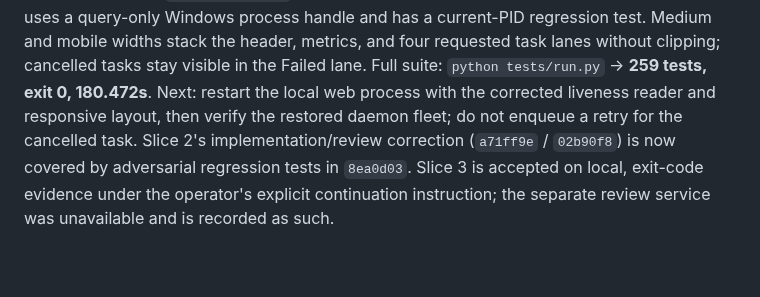
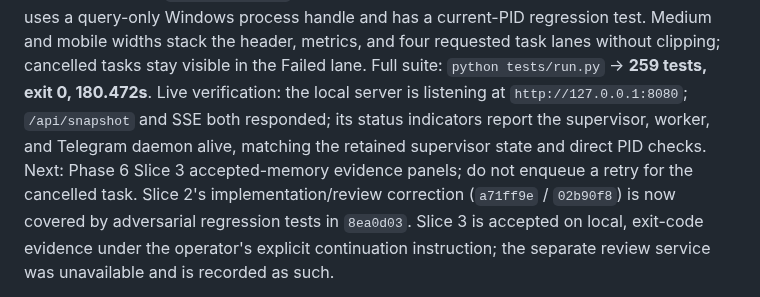
Before and after one commit to Ardit-Mishra/tri-ai, a Markdown page: .planning/STATE.md, the part around the change. GitHub-like rendering; blank space fills up the shorter version.

```diff
--- a/.planning/STATE.md
+++ b/.planning/STATE.md
@@ -69,9 +69,11 @@ PIDs as down; the reader now uses a query-only Windows process handle and has
 a current-PID regression test. Medium and mobile widths stack the header,
 metrics, and four requested task lanes without clipping; cancelled tasks stay
 visible in the Failed lane. Full suite: `python tests/run.py` -> **259 tests,
-exit 0, 180.472s**. Next: restart the local web process with the corrected
-liveness reader and responsive layout, then verify the restored daemon fleet;
-do not enqueue a retry for the cancelled task.
+exit 0, 180.472s**. Live verification: the local server is listening at
+`http://127.0.0.1:8080`; `/api/snapshot` and SSE both responded; its status
+indicators report the supervisor, worker, and Telegram daemon alive, matching
+the retained supervisor state and direct PID checks. Next: Phase 6 Slice 3
+accepted-memory evidence panels; do not enqueue a retry for the cancelled task.
 Slice 2's
 implementation/review correction (`a71ff9e` / `02b90f8`) is now covered by
 adversarial regression tests in `8ea0d03`. Slice 3 is accepted on local,
```
Also changed, not shown: .planning/phases/phase-6-jarvis-dashboard-plan.md (+3 -0 lines).
